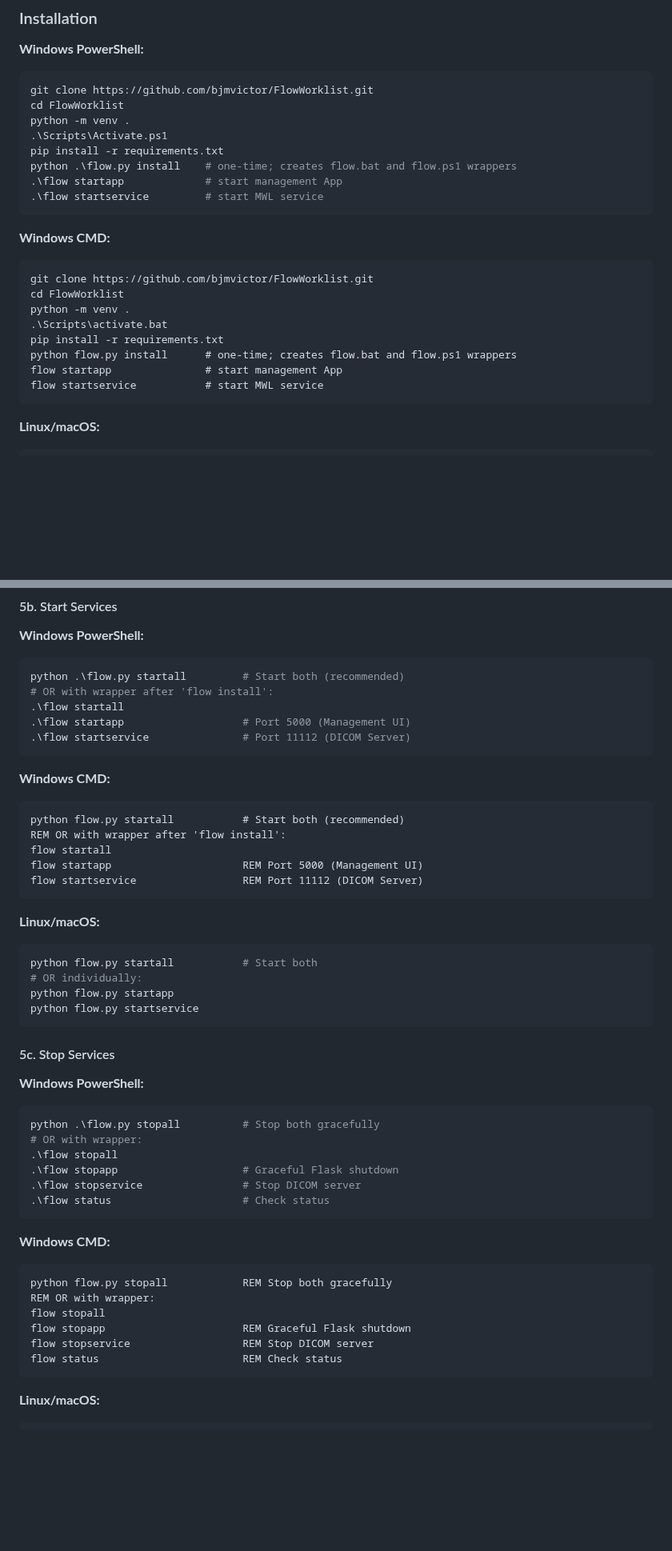
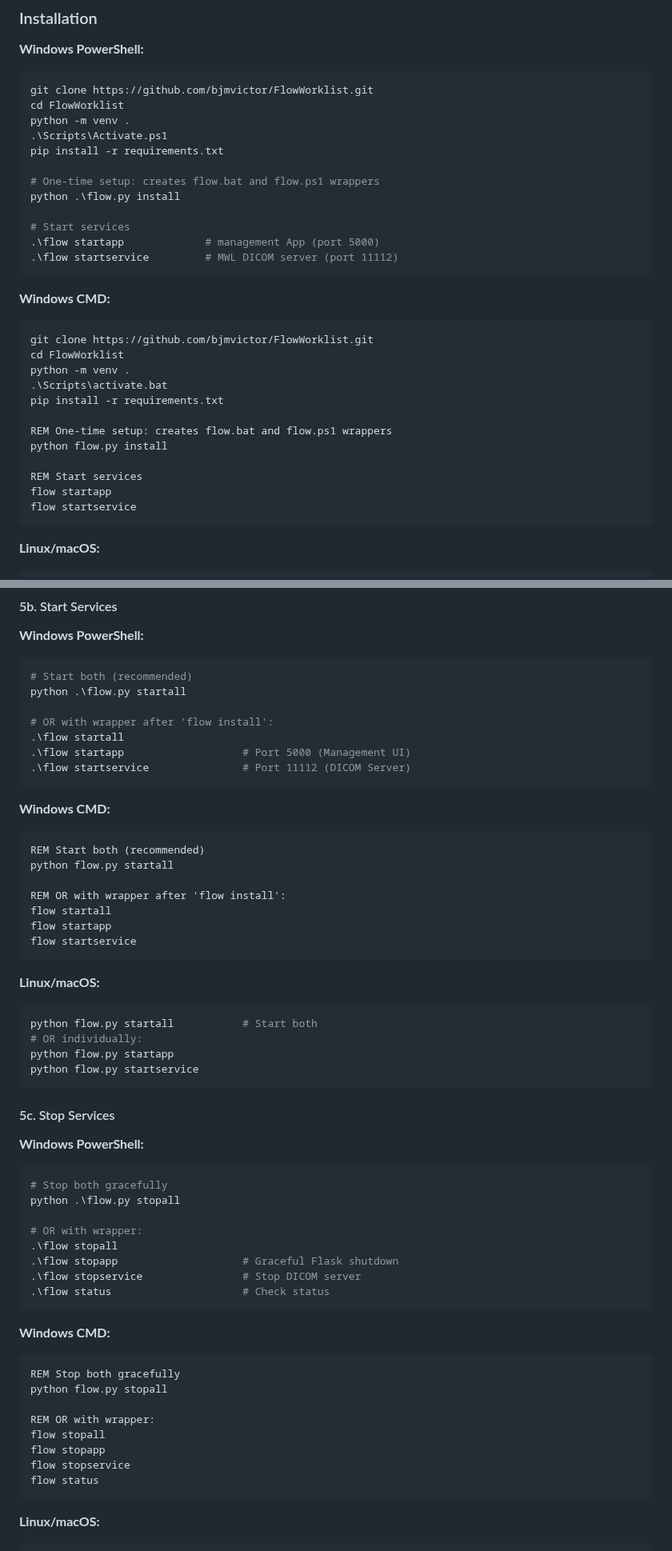
Before and after one commit to bjmvictor/FlowWorklist, a Markdown page: README.md, 2 parts joined by grey strips. Shown at 80% size. Rendered like a GitHub page; blank space fills up the shorter version.

Commit message:
docs: remove inline comments from Windows commands to prevent Python argument parsing errors

````diff
--- a/README.md
+++ b/README.md
@@ -59,9 +59,13 @@ cd FlowWorklist
 python -m venv .
 .\Scripts\Activate.ps1
 pip install -r requirements.txt
-python .\flow.py install    # one-time; creates flow.bat and flow.ps1 wrappers
-.\flow startapp             # start management App
-.\flow startservice         # start MWL service
+
+# One-time setup: creates flow.bat and flow.ps1 wrappers
+python .\flow.py install
+
+# Start services
+.\flow startapp             # management App (port 5000)
+.\flow startservice         # MWL DICOM server (port 11112)
 ```
 
 **Windows CMD:**
@@ -71,9 +75,13 @@ cd FlowWorklist
 python -m venv .
 .\Scripts\activate.bat
 pip install -r requirements.txt
-python flow.py install      # one-time; creates flow.bat and flow.ps1 wrappers
-flow startapp               # start management App
-flow startservice           # start MWL service
+
+REM One-time setup: creates flow.bat and flow.ps1 wrappers
+python flow.py install
+
+REM Start services
+flow startapp
+flow startservice
 ```
 
 **Linux/macOS:**
@@ -225,7 +233,9 @@ python flow.py install --add-to-path
 
 **Windows PowerShell:**
 ```powershell
-python .\flow.py startall         # Start both (recommended)
+# Start both (recommended)
+python .\flow.py startall
+
 # OR with wrapper after 'flow install':
 .\flow startall
 .\flow startapp                   # Port 5000 (Management UI)
@@ -234,11 +244,13 @@ python .\flow.py startall         # Start both (recommended)
 
 **Windows CMD:**
 ```cmd
-python flow.py startall           # Start both (recommended)
+REM Start both (recommended)
+python flow.py startall
+
 REM OR with wrapper after 'flow install':
 flow startall
-flow startapp                     REM Port 5000 (Management UI)
-flow startservice                 REM Port 11112 (DICOM Server)
+flow startapp
+flow startservice
 ```
 
 **Linux/macOS:**
@@ -253,7 +265,9 @@ python flow.py startservice
 
 **Windows PowerShell:**
 ```powershell
-python .\flow.py stopall          # Stop both gracefully
+# Stop both gracefully
+python .\flow.py stopall
+
 # OR with wrapper:
 .\flow stopall
 .\flow stopapp                    # Graceful Flask shutdown
@@ -263,12 +277,14 @@ python .\flow.py stopall          # Stop both gracefully
 
 **Windows CMD:**
 ```cmd
-python flow.py stopall            REM Stop both gracefully
+REM Stop both gracefully
+python flow.py stopall
+
 REM OR with wrapper:
 flow stopall
-flow stopapp                      REM Graceful Flask shutdown
-flow stopservice                  REM Stop DICOM server
-flow status                       REM Check status
+flow stopapp
+flow stopservice
+flow status
 ```
 
 **Linux/macOS:**
````
